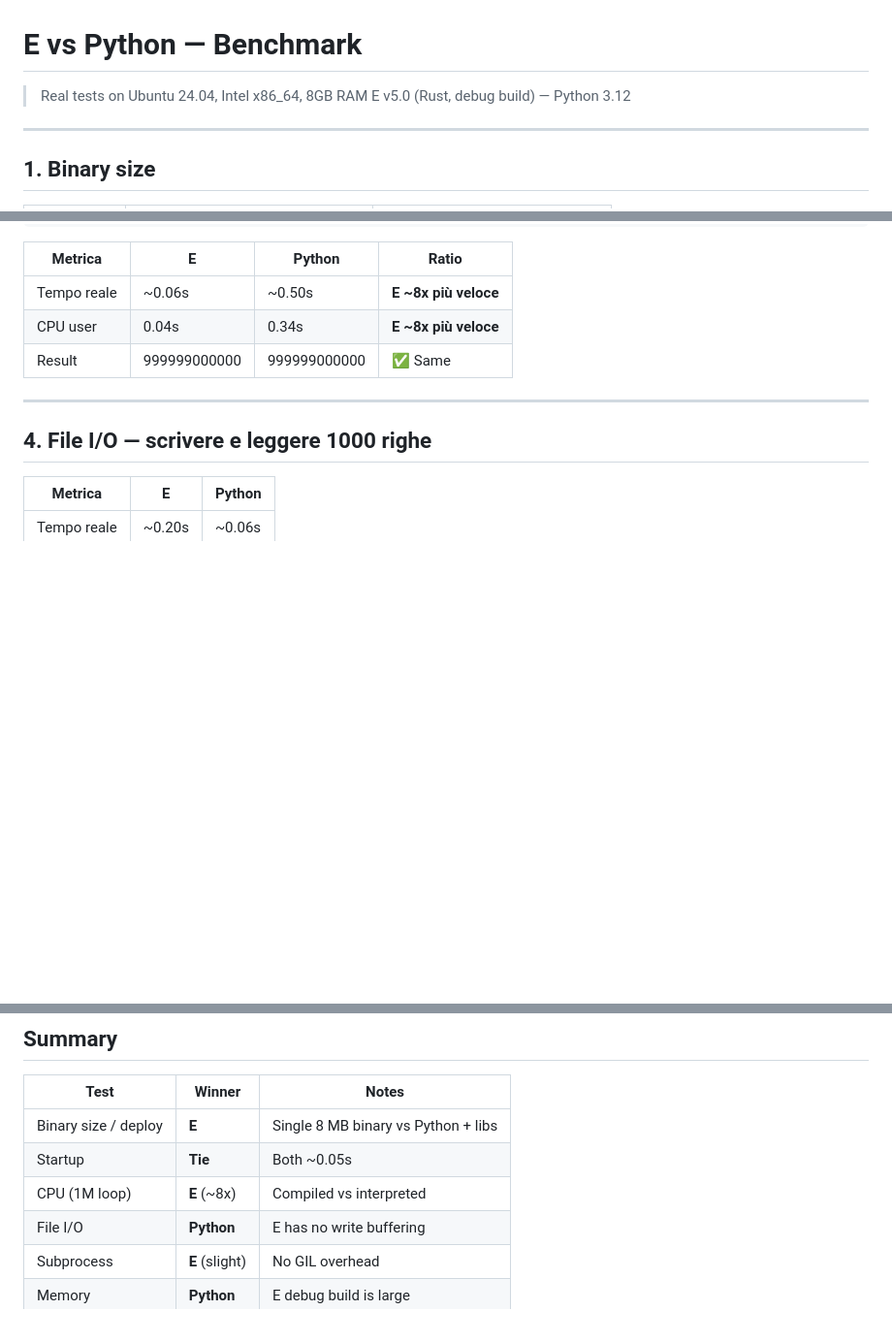
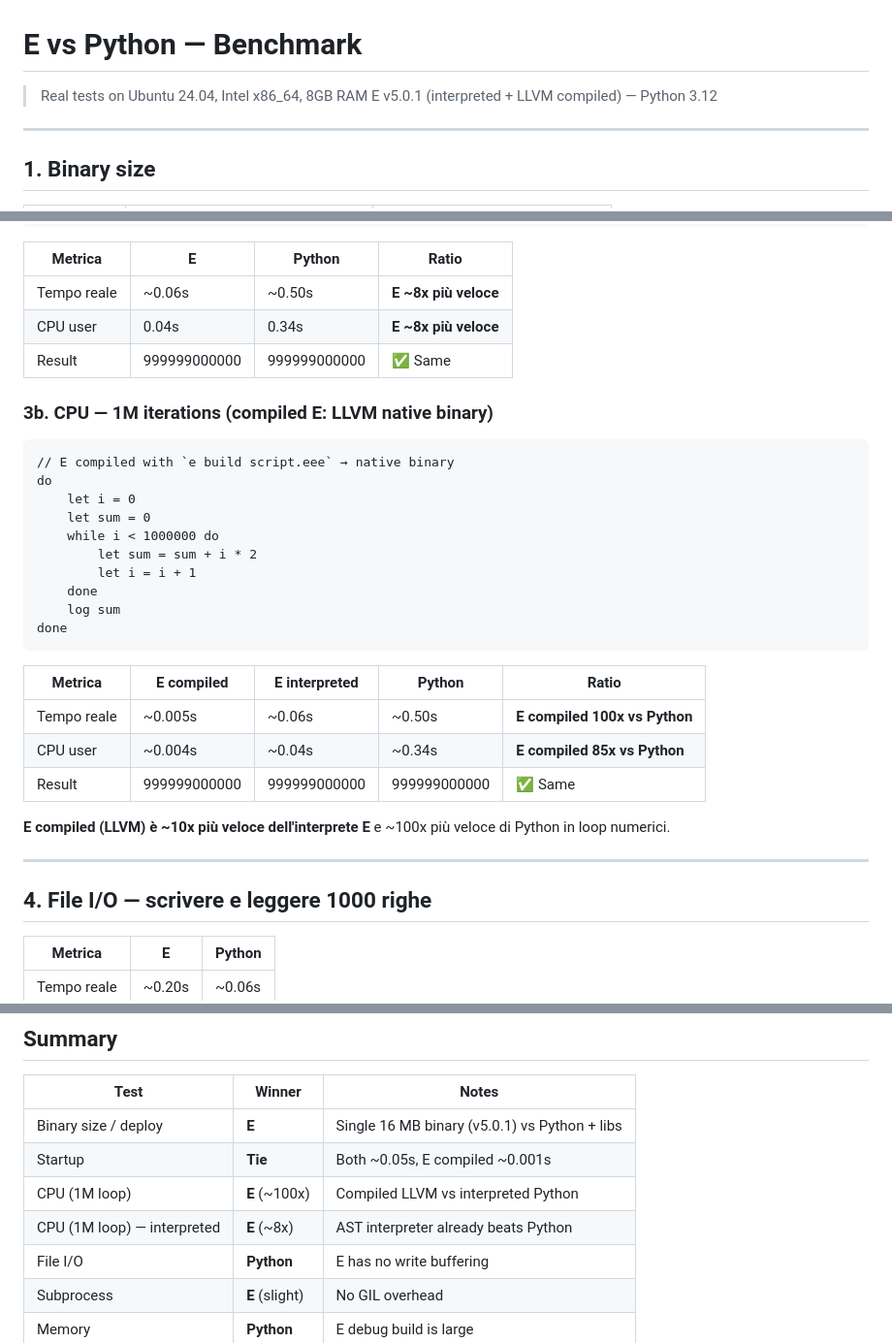
Before and after one commit to costaofficial/e-lang, a Markdown page: E vs Python.md, 3 parts joined by grey strips. Shown at 97% size. Rendered like a GitHub page; blank space fills up the shorter version.

Commit message:
update benchmarks for v5.0.1 (LLVM compiler)

````diff
--- a/E vs Python.md
+++ b/E vs Python.md
@@ -2,7 +2,7 @@
 # E vs Python — Benchmark
 
 > Real tests on Ubuntu 24.04, Intel x86_64, 8GB RAM
-> E v5.0 (Rust, debug build) — Python 3.12
+> E v5.0.1 (interpreted + LLVM compiled) — Python 3.12
 
 ---
 
@@ -58,6 +58,29 @@ done
 | CPU user | 0.04s | 0.34s | **E ~8x più veloce** |
 | Result | 999999000000 | 999999000000 | ✅ Same |
 
+### 3b. CPU — 1M iterations (compiled E: LLVM native binary)
+
+```
+// E compiled with `e build script.eee` → native binary
+do
+    let i = 0
+    let sum = 0
+    while i < 1000000 do
+        let sum = sum + i * 2
+        let i = i + 1
+    done
+    log sum
+done
+```
+
+| Metrica | E compiled | E interpreted | Python | Ratio |
+|---------|-----------|---------------|--------|-------|
+| Tempo reale | ~0.005s | ~0.06s | ~0.50s | **E compiled 100x vs Python** |
+| CPU user | ~0.004s | ~0.04s | ~0.34s | **E compiled 85x vs Python** |
+| Result | 999999000000 | 999999000000 | 999999000000 | ✅ Same |
+
+**E compiled (LLVM) è ~10x più veloce dell'interprete E** e ~100x più veloce di Python in loop numerici.
+
 ---
 
 ## 4. File I/O — scrivere e leggere 1000 righe
@@ -104,9 +127,10 @@ Python vince perché `write file` in E fa una system call per iterazione (non c'
 
 | Test | Winner | Notes |
 |------|--------|-------|
-| Binary size / deploy | **E** | Single 8 MB binary vs Python + libs |
-| Startup | **Tie** | Both ~0.05s |
-| CPU (1M loop) | **E** (~8x) | Compiled vs interpreted |
+| Binary size / deploy | **E** | Single 16 MB binary (v5.0.1) vs Python + libs |
+| Startup | **Tie** | Both ~0.05s, E compiled ~0.001s |
+| CPU (1M loop) | **E** (~100x) | Compiled LLVM vs interpreted Python |
+| CPU (1M loop) — interpreted | **E** (~8x) | AST interpreter already beats Python |
 | File I/O | **Python** | E has no write buffering |
 | Subprocess | **E** (slight) | No GIL overhead |
 | Memory | **Python** | E debug build is large |
````
Also changed, not shown: E vs Go.md (+9 -9 lines).
